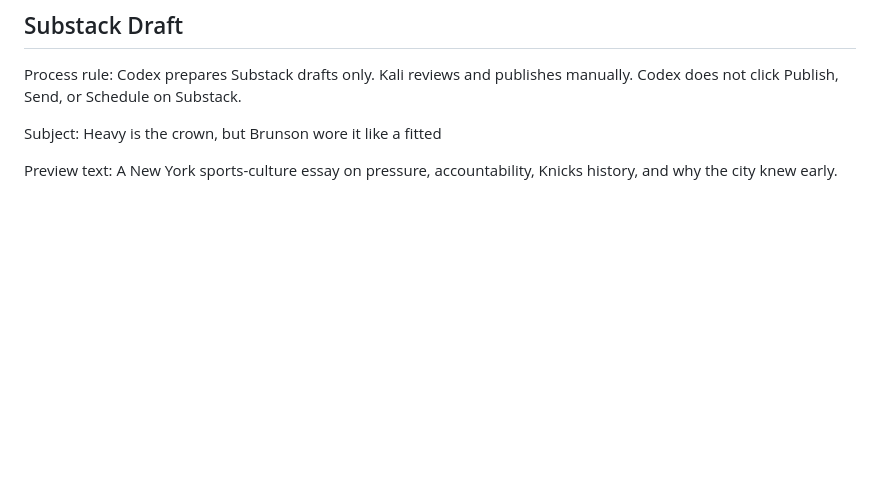
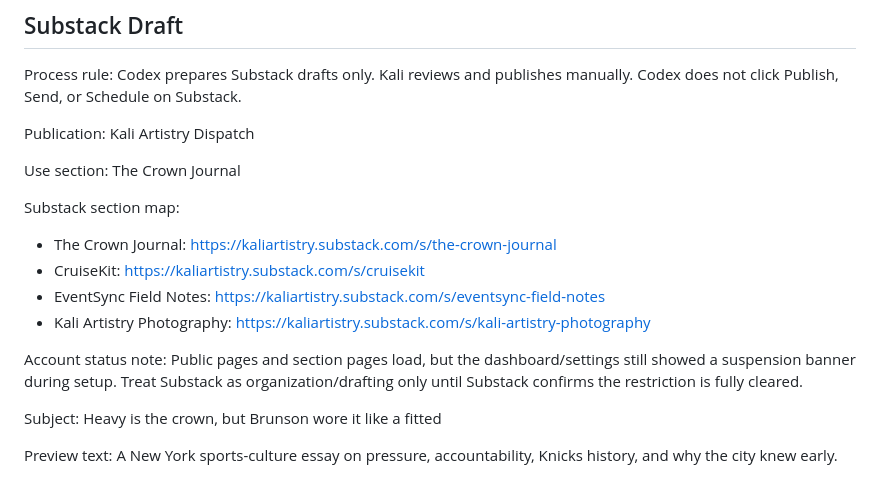
Before and after one commit to kaliartistry/crown-journal, a Markdown page: distribution/platform-launch-pack.md, the part around the change. Rendered like a GitHub page; blank space fills up the shorter version.

Commit message:
Document Substack section structure

```diff
--- a/distribution/platform-launch-pack.md
+++ b/distribution/platform-launch-pack.md
@@ -44,6 +44,21 @@ Suggested hashtags:
 
 Process rule:
 Codex prepares Substack drafts only. Kali reviews and publishes manually. Codex does not click Publish, Send, or Schedule on Substack.
+
+Publication:
+Kali Artistry Dispatch
+
+Use section:
+The Crown Journal
+
+Substack section map:
+- The Crown Journal: https://kaliartistry.substack.com/s/the-crown-journal
+- CruiseKit: https://kaliartistry.substack.com/s/cruisekit
+- EventSync Field Notes: https://kaliartistry.substack.com/s/eventsync-field-notes
+- Kali Artistry Photography: https://kaliartistry.substack.com/s/kali-artistry-photography
+
+Account status note:
+Public pages and section pages load, but the dashboard/settings still showed a suspension banner during setup. Treat Substack as organization/drafting only until Substack confirms the restriction is fully cleared.
 
 Subject:
 Heavy is the crown, but Brunson wore it like a fitted
```
Also changed, not shown: distribution/platform-plan.md (+7 -1 lines).
